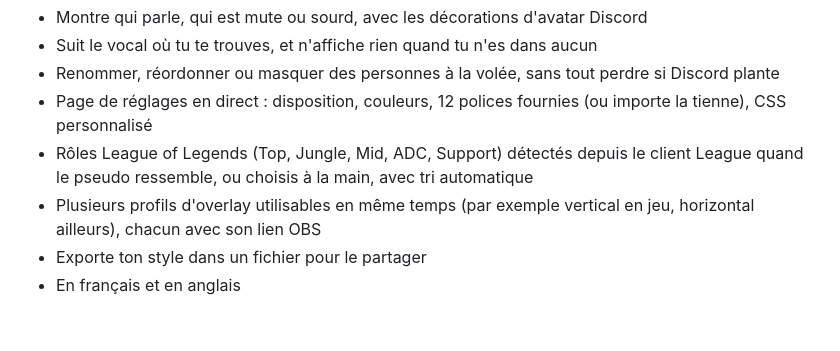
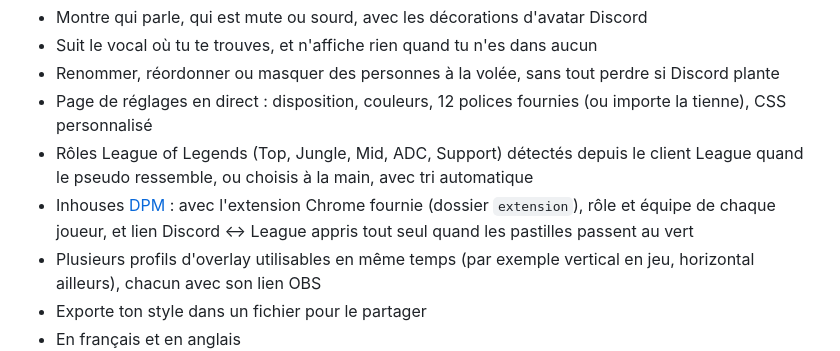
Before and after one commit to CAILLOUUUU/voice-overlay, a Markdown page: README.md, the part around the change. Drawn GitHub-style; blank space fills up the shorter version.

```diff
--- a/README.md
+++ b/README.md
@@ -11,6 +11,7 @@ Overlay OBS qui affiche les personnes présentes dans **ton** salon vocal Discor
 - Renommer, réordonner ou masquer des personnes à la volée, sans tout perdre si Discord plante
 - Page de réglages en direct : disposition, couleurs, 12 polices fournies (ou importe la tienne), CSS personnalisé
 - Rôles League of Legends (Top, Jungle, Mid, ADC, Support) détectés depuis le client League quand le pseudo ressemble, ou choisis à la main, avec tri automatique
+- Inhouses [DPM](https://inhouse.dpm.lol) : avec l'extension Chrome fournie (dossier `extension`), rôle et équipe de chaque joueur, et lien Discord ↔ League appris tout seul quand les pastilles passent au vert
 - Plusieurs profils d'overlay utilisables en même temps (par exemple vertical en jeu, horizontal ailleurs), chacun avec son lien OBS
 - Exporte ton style dans un fichier pour le partager
 - En français et en anglais
```
Also changed, not shown: README.en.md (+1 -0 lines), extension/LISEZMOI.md (added, +27 -0 lines), extension/icon128.png (added), extension/icon16.png (added), extension/icon48.png (added), 6 other files.
